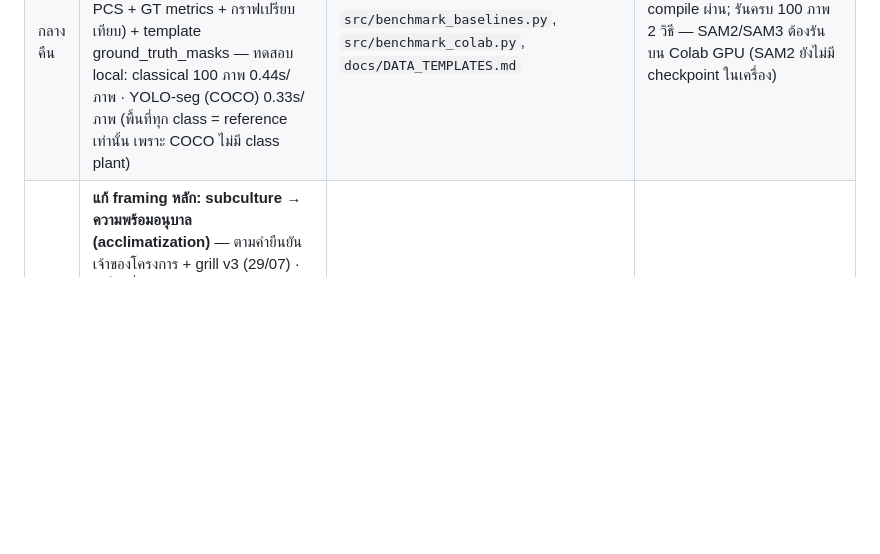
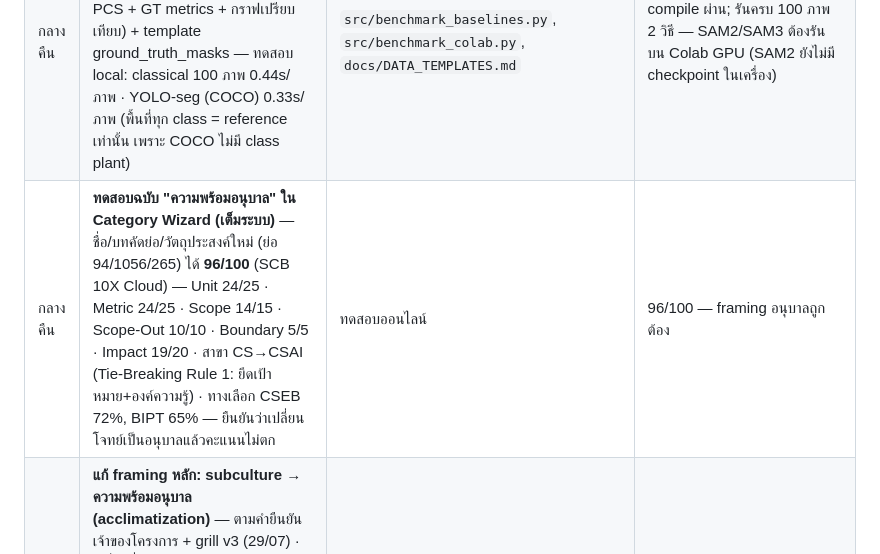
Before and after one commit to peeradon4778/VitroVision, a Markdown page: docs/DEV_LOG.md, the part around the change. GitHub-like rendering; blank space fills up the shorter version.

Commit message:
docs: log ผลทดสอบฉบับอนุบาลใน Category Wizard (96/100 — คะแนนไม่ตกหลังเปลี่ยนโจทย์)

```diff
--- a/docs/DEV_LOG.md
+++ b/docs/DEV_LOG.md
@@ -49,6 +49,7 @@
 | กลางคืน | ปรับ proposal: บทคัดย่อ/RQ/สมมติฐาน/วัตถุประสงค์ framing แบบ CS · methodology ตรง pipeline จริง (5 prompts, ROI detection, 6 กลุ่ม features, verdict ROI-ไม่ชัด) · เพิ่ม 7.6 Baseline Comparison + Sensitivity Analysis · เพิ่ม segmentation metrics (mIoU/Dice/F1) · เพิ่ม dataset contribution + citations ใหม่ (Orvati Nia 2026, Abbey & Meroz 2026, Dubois 2026) | `docs/proposal_th_draft.md` (381→403 บรรทัด) | โครงสร้างครบ 13 หัวข้อ |
 | กลางคืน | ปรับ report v1: บทคัดย่อ framing CS + เพิ่มผล 100 ขวด [RESULT] (13/51/36 + correlation r = 0.716–0.932) · อัปเดต 1.4/3.6/5/6.2 ให้มี baseline/ablation plan · แก้ H₁ เป็น 5 prompts · เกณฑ์ ready 0.20 | `docs/report_th_v1.md` (243→272 บรรทัด) | — |
 | กลางคืน | เขียน benchmark baselines (classical/SAM2/YOLO-seg) + Colab script เต็ม (classical/YOLO/SAM2/SAM3 PCS + GT metrics + กราฟเปรียบเทียบ) + template ground_truth_masks — ทดสอบ local: classical 100 ภาพ 0.44s/ภาพ · YOLO-seg (COCO) 0.33s/ภาพ (พื้นที่ทุก class = reference เท่านั้น เพราะ COCO ไม่มี class plant) | `src/benchmark_baselines.py`, `src/benchmark_colab.py`, `docs/DATA_TEMPLATES.md` | compile ผ่าน; รันครบ 100 ภาพ 2 วิธี — SAM2/SAM3 ต้องรันบน Colab GPU (SAM2 ยังไม่มี checkpoint ในเครื่อง) |
+| กลางคืน | **ทดสอบฉบับ "ความพร้อมอนุบาล" ใน Category Wizard (เต็มระบบ)** — ชื่อ/บทคัดย่อ/วัตถุประสงค์ใหม่ (ย่อ 94/1056/265) ได้ **96/100** (SCB 10X Cloud) — Unit 24/25 · Metric 24/25 · Scope 14/15 · Scope-Out 10/10 · Boundary 5/5 · Impact 19/20 · สาขา CS→CSAI (Tie-Breaking Rule 1: ยึดเป้าหมาย+องค์ความรู้) · ทางเลือก CSEB 72%, BIPT 65% — ยืนยันว่าเปลี่ยนโจทย์เป็นอนุบาลแล้วคะแนนไม่ตก | ทดสอบออนไลน์ | 96/100 — framing อนุบาลถูกต้อง |
 | กลางคืน | **แก้ framing หลัก: subculture → ความพร้อมอนุบาล (acclimatization)** — ตามคำยืนยันเจ้าของโครงการ + grill v3 (29/07) · เปลี่ยนชื่อโครงงาน TH/EN, verdict เป็น ยังไม่พร้อม/พร้อมอนุบาล/ตรวจเอง (ROI ไม่ชัดหรือหนาแน่นเกิน), ระบบราก (root_ratio) = ตัวชี้วัดอันดับ 1, สมมติฐาน/RQ/บทคัดย่อ/metadata/confusion matrix/ประโยชน์ — ทำทั้ง proposal (28 จุด) + report (11 จุด) + scope lock + orchestration + ทำเครื่องหมาย subculture_criteria ตกรุ่น + สร้าง docx ใหม่ | `docs/proposal_th_draft.md`, `docs/report_th_v1.md`, `research/_scope_lock_new_round.md`, `research/_orchestration.md`, `research/subculture_criteria.md`, `docs/proposal_th_draft.docx` | grep ยืนยันไม่มี "ตัดย้าย/subculture" เหลือในเนื้อหา (เหลือเฉพาะชื่อ paper อ้างอิง + ตัวแปร metadata days_since_last_subculture) |
 | กลางคืน | **ทดสอบยืนยันซ้ำ** — นำบทคัดย่อฉบับใหม่จากไฟล์จริง (ย่อ 1,232/1,500 ตัว) เข้า Category Wizard (Retry หลัง API ล่ม 1 รอบ) ได้ **96/100** (SCB 10X Cloud) — Unit 24/25 · Metric 24/25 · Scope 14/15 · Scope-Out 10/10 · Boundary 5/5 · Impact 19/20 · สาขา CS→CSAI อันดับ 1 · ทางเลือก BIPT 74% (ระบบย้ำไม่ควรจัด BIPT เพราะยึดคู่ (วัตถุ, ตัวชี้วัด) ไม่ใช่คำในชื่อ) | ทดสอบออนไลน์ (ผลบันทึกใน DEV_LOG) | 96/100 — ยืนยัน framing ใหม่ถูกต้อง |
 
```
